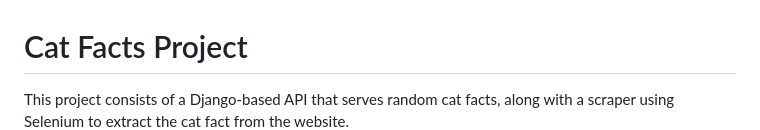
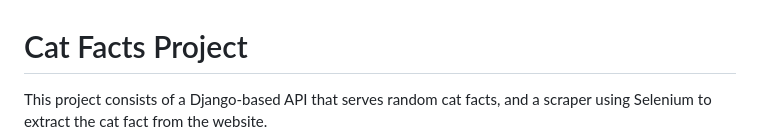
Before and after one commit to MO4ABM/Cat_Facts, a Markdown page: README.md, the part around the change. Drawn GitHub-style.

```diff
--- a/README.md
+++ b/README.md
@@ -1,6 +1,6 @@
 # Cat Facts Project
 
-This project consists of a Django-based API that serves random cat facts, along with a scraper using Selenium to extract the cat fact from the website.<br>
+This project consists of a Django-based API that serves random cat facts, and a scraper using Selenium to extract the cat fact from the website.<br>
 ![Screenshot](screenshot.jpg)
 
 ## Project Structure
```
